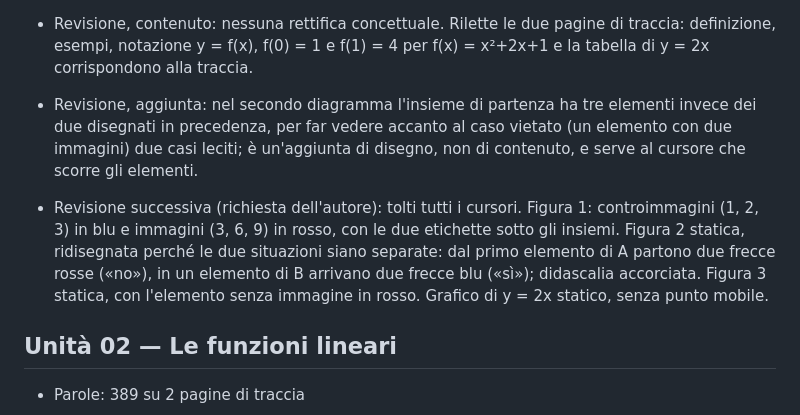
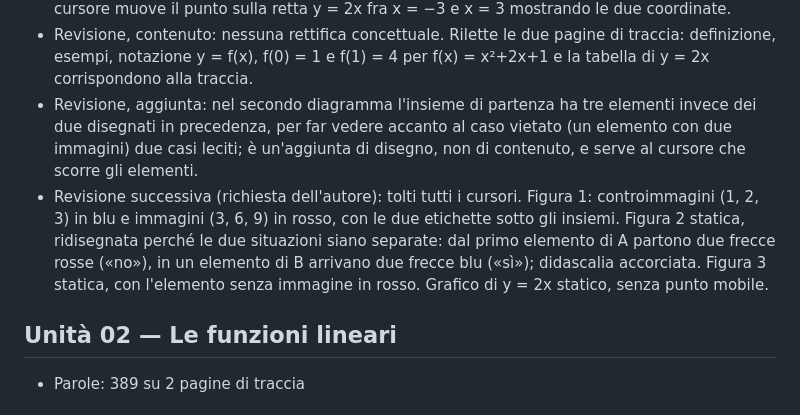
Before and after one commit to matteobenedetto117-bot/liceobodoni, a Markdown page: _registro/matematica-2.md, the part around the change. Rendered like a GitHub page.

Commit message:
matematica-2: registro unità 01, formattazione
Co-Authored-By: Claude Opus 5 <noreply@anthropic.com>
Claude-Session: https://claude.ai/code/session_01DDkQzUYVAAgqrsPFMC1amJ

```diff
--- a/_registro/matematica-2.md
+++ b/_registro/matematica-2.md
@@ -8,8 +8,8 @@
 - Revisione, figure interattive: nei due diagrammi degli esempi (il secondo e il terzo) un cursore percorre gli elementi dell'insieme di partenza, evidenzia le frecce che ne partono e scrive il verdetto (due immagini / una sola immagine / nessuna immagine); nel piano cartesiano un cursore muove il punto sulla retta y = 2x fra x = −3 e x = 3 mostrando le due coordinate.
 - Revisione, contenuto: nessuna rettifica concettuale. Rilette le due pagine di traccia: definizione, esempi, notazione y = f(x), f(0) = 1 e f(1) = 4 per f(x) = x²+2x+1 e la tabella di y = 2x corrispondono alla traccia.
 - Revisione, aggiunta: nel secondo diagramma l'insieme di partenza ha tre elementi invece dei due disegnati in precedenza, per far vedere accanto al caso vietato (un elemento con due immagini) due casi leciti; è un'aggiunta di disegno, non di contenuto, e serve al cursore che scorre gli elementi.
+- Revisione successiva (richiesta dell'autore): tolti tutti i cursori. Figura 1: controimmagini (1, 2, 3) in blu e immagini (3, 6, 9) in rosso, con le due etichette sotto gli insiemi. Figura 2 statica, ridisegnata perché le due situazioni siano separate: dal primo elemento di A partono due frecce rosse («no»), in un elemento di B arrivano due frecce blu («sì»); didascalia accorciata. Figura 3 statica, con l'elemento senza immagine in rosso. Grafico di y = 2x statico, senza punto mobile.
 
-- Revisione successiva (richiesta dell'autore): tolti tutti i cursori. Figura 1: controimmagini (1, 2, 3) in blu e immagini (3, 6, 9) in rosso, con le due etichette sotto gli insiemi. Figura 2 statica, ridisegnata perché le due situazioni siano separate: dal primo elemento di A partono due frecce rosse («no»), in un elemento di B arrivano due frecce blu («sì»); didascalia accorciata. Figura 3 statica, con l'elemento senza immagine in rosso. Grafico di y = 2x statico, senza punto mobile.
 ## Unità 02 — Le funzioni lineari
 - Parole: 389 su 2 pagine di traccia
 - Rettifica: nessuna. Il passaggio y=(3/2)(x-1)+1 = (3/2)x-1/2 e i valori della tabella per y=(3/5)x sono stati verificati con SymPy e risultano corretti così come nella traccia.
```
